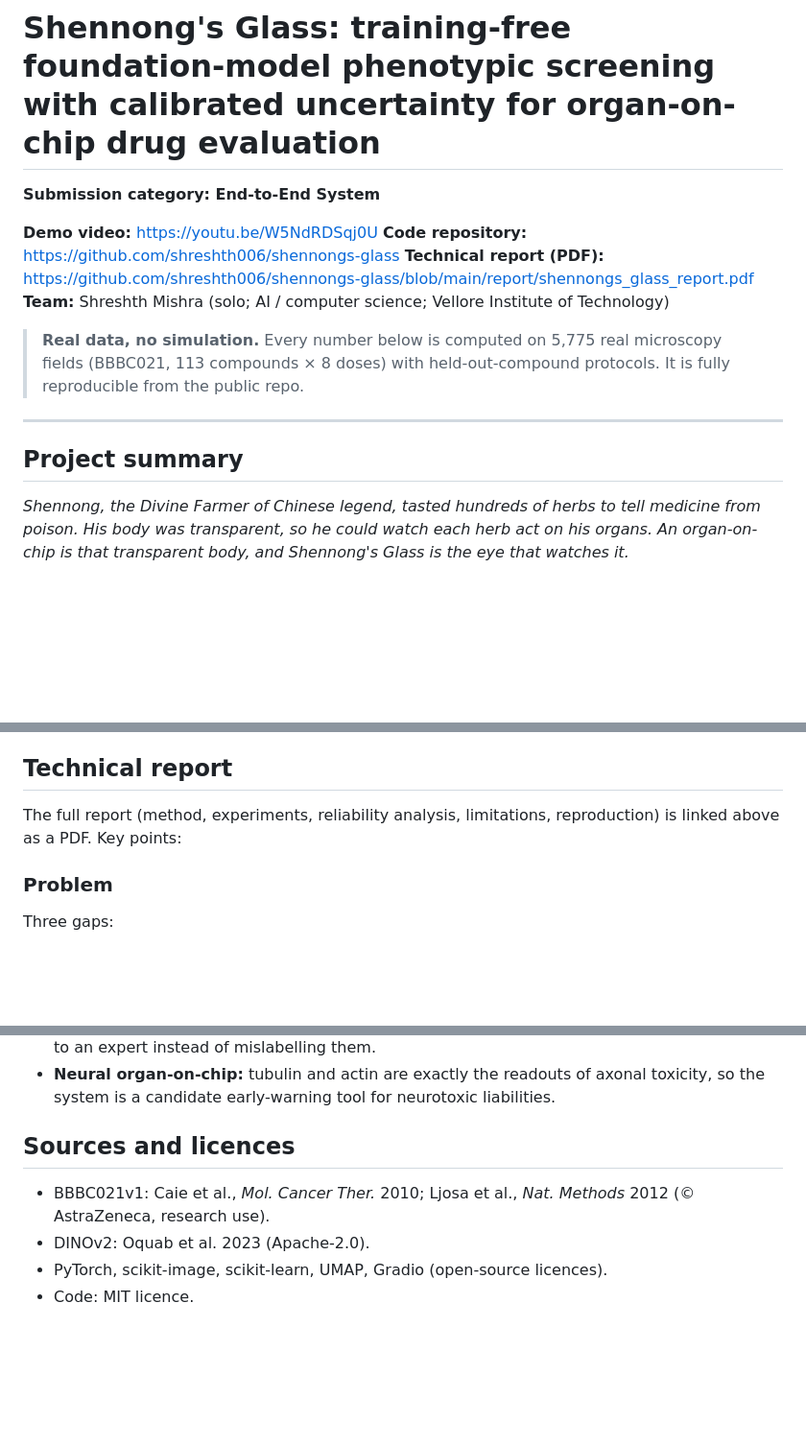
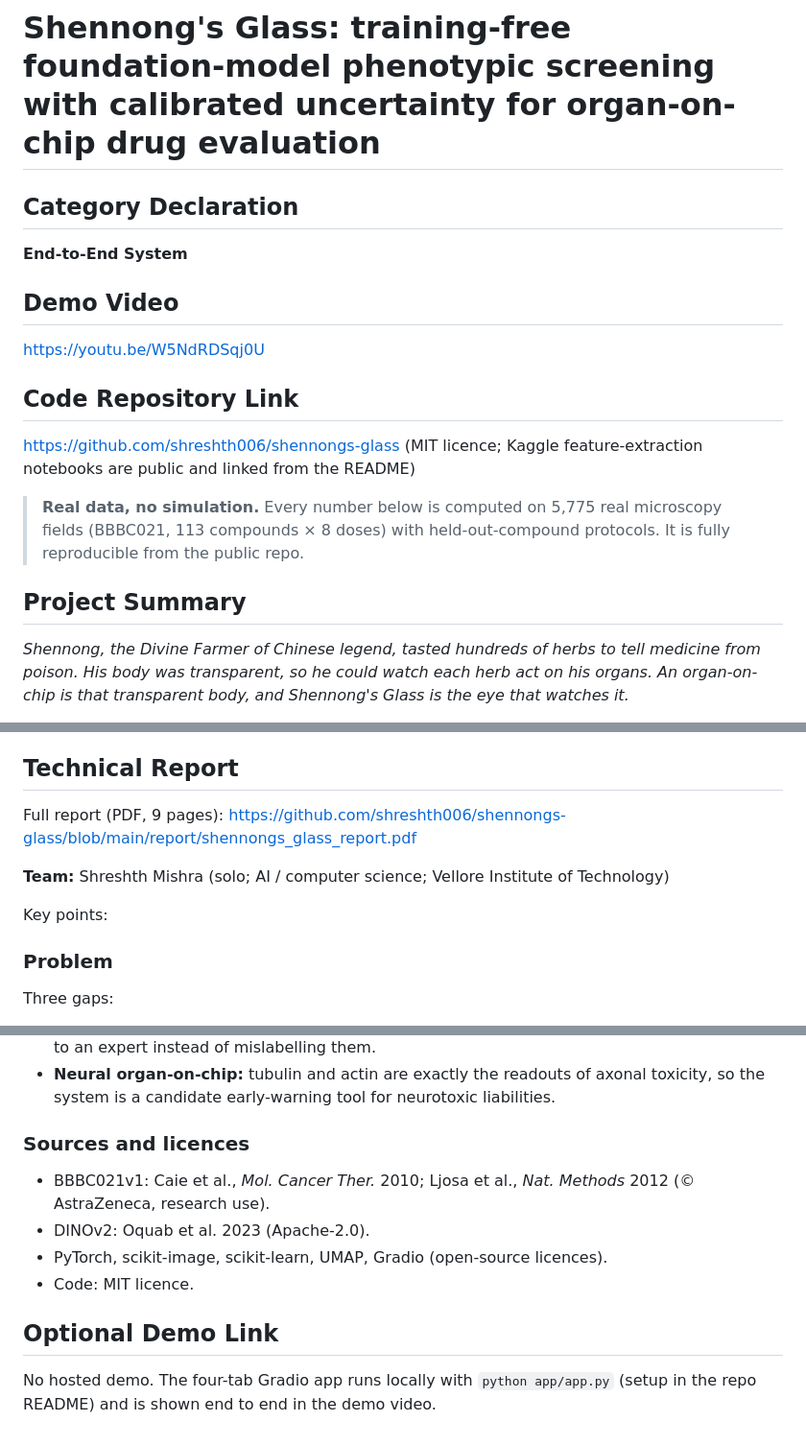
Before and after one commit to shreshth006/shennongs-glass, a Markdown page: docs/kaggle_writeup.md, 3 parts joined by grey strips. Shown at 96% size. Rendered like a GitHub page; blank space fills up the shorter version.

Commit message:
Match the Writeup to the organisers' section template

```diff
--- a/docs/kaggle_writeup.md
+++ b/docs/kaggle_writeup.md
@@ -1,17 +1,17 @@
 # Shennong's Glass: training-free foundation-model phenotypic screening with calibrated uncertainty for organ-on-chip drug evaluation
 
-**Submission category: End-to-End System**
+## Category Declaration
+**End-to-End System**
 
-**Demo video:** https://youtu.be/W5NdRDSqj0U
-**Code repository:** https://github.com/shreshth006/shennongs-glass
-**Technical report (PDF):** https://github.com/shreshth006/shennongs-glass/blob/main/report/shennongs_glass_report.pdf
-**Team:** Shreshth Mishra (solo; AI / computer science; Vellore Institute of Technology)
+## Demo Video
+https://youtu.be/W5NdRDSqj0U
+
+## Code Repository Link
+https://github.com/shreshth006/shennongs-glass (MIT licence; Kaggle feature-extraction notebooks are public and linked from the README)
 
 > **Real data, no simulation.** Every number below is computed on 5,775 real microscopy fields (BBBC021, 113 compounds × 8 doses) with held-out-compound protocols. It is fully reproducible from the public repo.
 
----
-
-## Project summary
+## Project Summary
 
 *Shennong, the Divine Farmer of Chinese legend, tasted hundreds of herbs to tell medicine from
 poison. His body was transparent, so he could watch each herb act on his organs. An organ-on-chip
@@ -36,10 +36,13 @@ compounds and **77.2%** when imaging batches are held out as well. Its 90% confo
 **91.3%** coverage, and mechanisms missing from the library are detected with
 **AUROC 0.79**. A four-tab Gradio app makes all of this usable without code.
 
-## Technical report
+## Technical Report
 
-The full report (method, experiments, reliability analysis, limitations, reproduction) is linked
-above as a PDF. Key points:
+Full report (PDF, 9 pages): https://github.com/shreshth006/shennongs-glass/blob/main/report/shennongs_glass_report.pdf
+
+**Team:** Shreshth Mishra (solo; AI / computer science; Vellore Institute of Technology)
+
+Key points:
 
 ### Problem
 Three gaps:
@@ -106,9 +109,12 @@ bash scripts/fetch_data.sh && python scripts/run_analysis.py && python app/app.p
 - **Neural organ-on-chip:** tubulin and actin are exactly the readouts of axonal toxicity, so the
   system is a candidate early-warning tool for neurotoxic liabilities.
 
-## Sources and licences
+### Sources and licences
 - BBBC021v1: Caie et al., *Mol. Cancer Ther.* 2010; Ljosa et al., *Nat. Methods* 2012
   (© AstraZeneca, research use).
 - DINOv2: Oquab et al. 2023 (Apache-2.0).
 - PyTorch, scikit-image, scikit-learn, UMAP, Gradio (open-source licences).
 - Code: MIT licence.
+
+## Optional Demo Link
+No hosted demo. The four-tab Gradio app runs locally with `python app/app.py` (setup in the repo README) and is shown end to end in the demo video.
```
